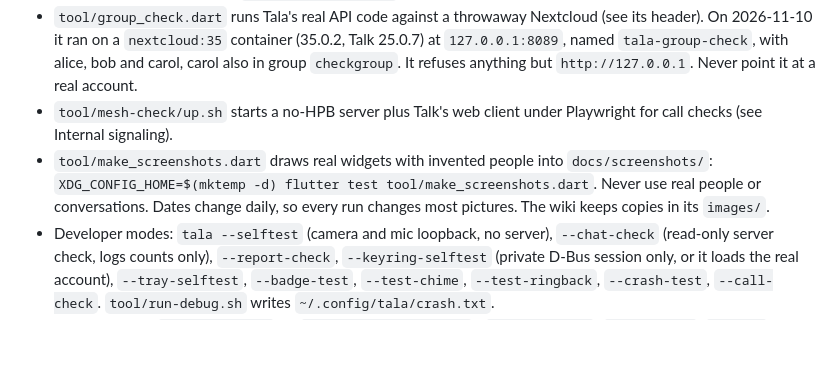
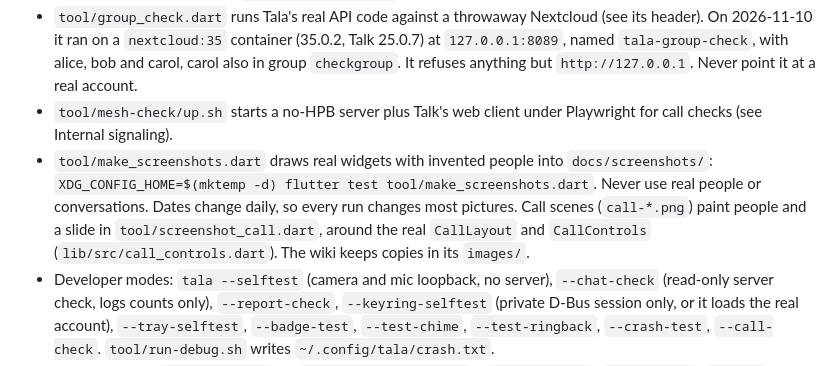
Before and after one commit to kz6fittycent/tala, a Markdown page: CLAUDE.md, the part around the change. Drawn GitHub-style; blank space fills up the shorter version.

```diff
--- a/CLAUDE.md
+++ b/CLAUDE.md
@@ -44,7 +44,7 @@ References: spreed `docs/internal-signaling.md`, `docs/call.md`, Talk's `openapi
 - Snaps build on GitHub only. `tool/get-flutter.sh` pins Flutter by version and commit for the snap and CI.
 - `tool/group_check.dart` runs Tala's real API code against a throwaway Nextcloud (see its header). On 2026-11-10 it ran on a `nextcloud:35` container (35.0.2, Talk 25.0.7) at `127.0.0.1:8089`, named `tala-group-check`, with alice, bob and carol, carol also in group `checkgroup`. It refuses anything but `http://127.0.0.1`. Never point it at a real account.
 - `tool/mesh-check/up.sh` starts a no-HPB server plus Talk's web client under Playwright for call checks (see Internal signaling).
-- `tool/make_screenshots.dart` draws real widgets with invented people into `docs/screenshots/`: `XDG_CONFIG_HOME=$(mktemp -d) flutter test tool/make_screenshots.dart`. Never use real people or conversations. Dates change daily, so every run changes most pictures. The wiki keeps copies in its `images/`.
+- `tool/make_screenshots.dart` draws real widgets with invented people into `docs/screenshots/`: `XDG_CONFIG_HOME=$(mktemp -d) flutter test tool/make_screenshots.dart`. Never use real people or conversations. Dates change daily, so every run changes most pictures. Call scenes (`call-*.png`) paint people and a slide in `tool/screenshot_call.dart`, around the real `CallLayout` and `CallControls` (`lib/src/call_controls.dart`). The wiki keeps copies in its `images/`.
 - Developer modes: `tala --selftest` (camera and mic loopback, no server), `--chat-check` (read-only server check, logs counts only), `--report-check`, `--keyring-selftest` (private D-Bus session only, or it loads the real account), `--tray-selftest`, `--badge-test`, `--test-chime`, `--test-ringback`, `--crash-test`, `--call-check`. `tool/run-debug.sh` writes `~/.config/tala/crash.txt`.
 - Config folder is `~/.config/tala` (or `$XDG_CONFIG_HOME/tala`): `settings.json`, `drafts.json`, `log.txt` (rotates to `log.previous.txt`), `fatal.log`, `pending/` reports.
 - Don't touch the camera or rebuild while the user is in a test call.
```
Also changed, not shown: README.md (+1 -1 lines), docs/screenshots/call-background.png (added), docs/screenshots/call-grid.png (added), docs/screenshots/call-noise.png (added), docs/screenshots/call-screen.png (added), docs/screenshots/call-speaker.png (added), docs/screenshots/incoming-call.png, 6 other files.
